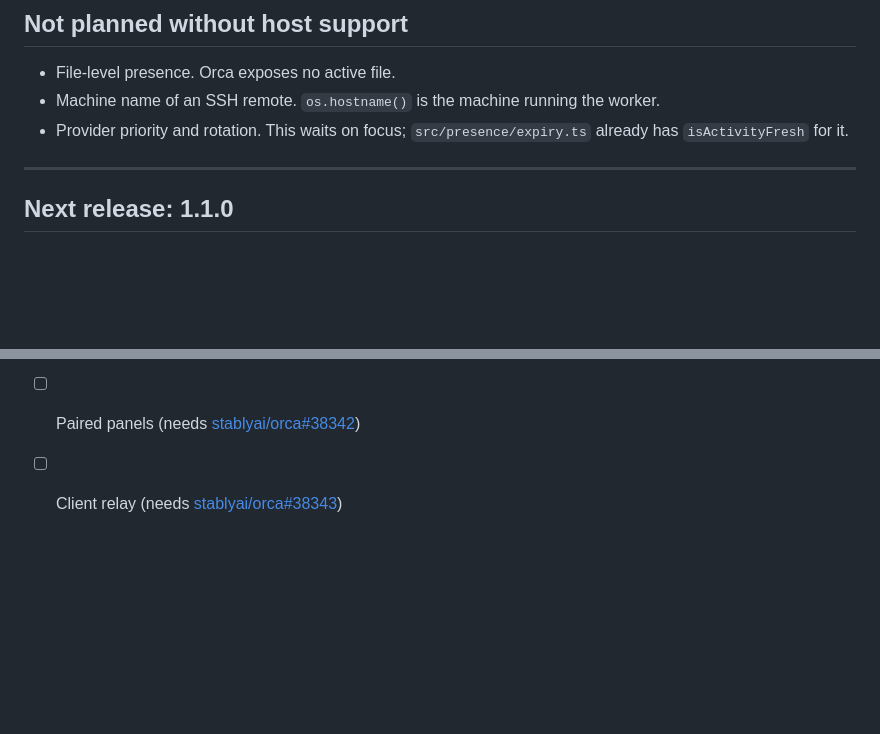
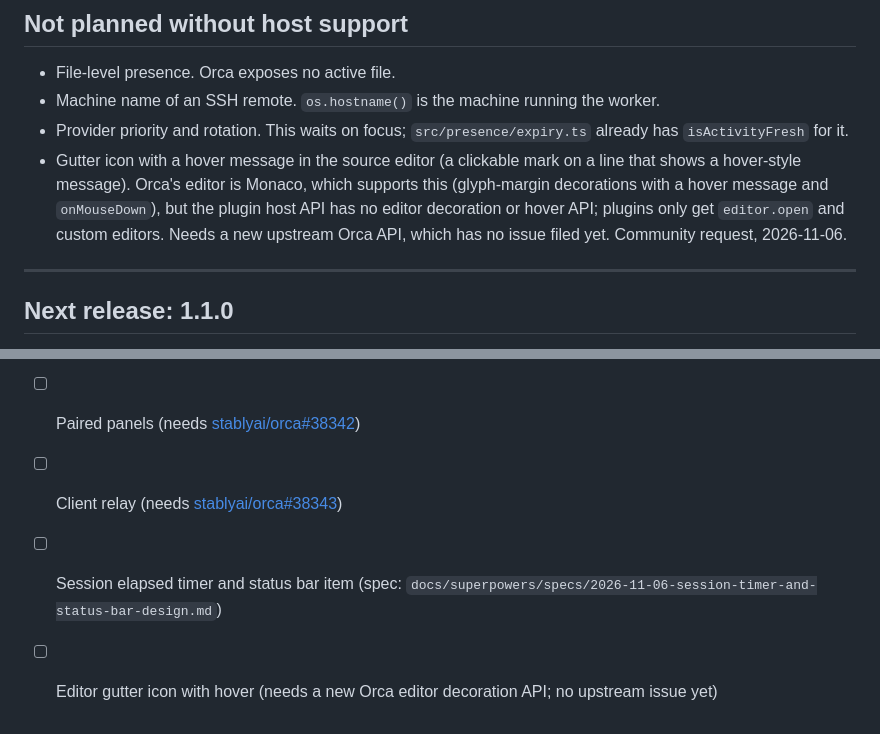
Before and after one commit to jondmarien/orca-discord-presence, a Markdown page: ROADMAP.md, 2 parts joined by grey strips. GitHub-like rendering; blank space fills up the shorter version.

Commit message:
docs(roadmap): add editor gutter hover and session timer items
Co-Authored-By: Claude Opus 5.5 <noreply@anthropic.com>

```diff
--- a/ROADMAP.md
+++ b/ROADMAP.md
@@ -51,6 +51,7 @@ Until these land, presence is workspace and agent status only.
 - File-level presence. Orca exposes no active file.
 - Machine name of an SSH remote. `os.hostname()` is the machine running the worker.
 - Provider priority and rotation. This waits on focus; `src/presence/expiry.ts` already has `isActivityFresh` for it.
+- Gutter icon with a hover message in the source editor (a clickable mark on a line that shows a hover-style message). Orca's editor is Monaco, which supports this (glyph-margin decorations with a hover message and `onMouseDown`), but the plugin host API has no editor decoration or hover API; plugins only get `editor.open` and custom editors. Needs a new upstream Orca API, which has no issue filed yet. Community request, 2026-11-06.
 
 ---
 
@@ -70,3 +71,5 @@ Once [stablyai/orca#38406](https://github.com/stablyai/orca/pull/38406) merges a
 - [ ] Focus (needs [stablyai/orca#38415](https://github.com/stablyai/orca/pull/38415)) — [#7](https://github.com/jondmarien/orca-discord-presence/issues/7)
 - [ ] Paired panels (needs [stablyai/orca#38342](https://github.com/stablyai/orca/issues/38342))
 - [ ] Client relay (needs [stablyai/orca#38343](https://github.com/stablyai/orca/issues/38343))
+- [ ] Session elapsed timer and status bar item (spec: `docs/superpowers/specs/2026-11-06-session-timer-and-status-bar-design.md`)
+- [ ] Editor gutter icon with hover (needs a new Orca editor decoration API; no upstream issue yet)
```
